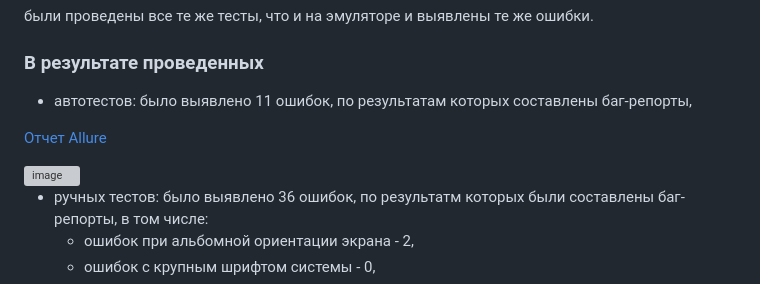
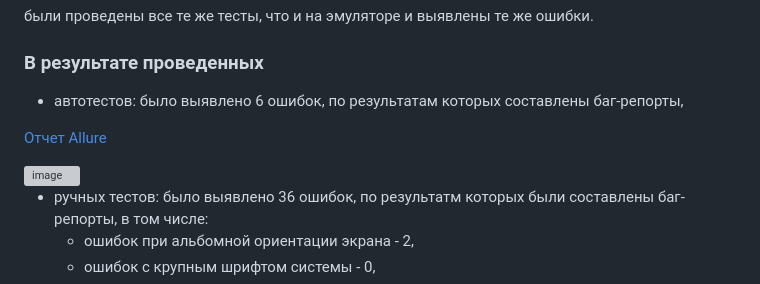
Before and after one commit to LessiaSa/QADiplom, a Markdown page: Result.md, the part around one of its changes. Rendered like a GitHub page; grey boxes are pictures that could not be loaded.

```diff
--- a/Result.md
+++ b/Result.md
@@ -16,5 +16,5 @@
 были проведены все те же тесты, что и на эмуляторе и выявлены те же ошибки.
 
 ### В результате проведенных
-- автотестов: было выявлено 11 ошибок, по результатам которых составлены баг-репорты,
+- автотестов: было выявлено 6 ошибок, по результатам которых составлены баг-репорты,
 
```
Also changed, not shown: other parts of Result.md (+2 -2 lines).
